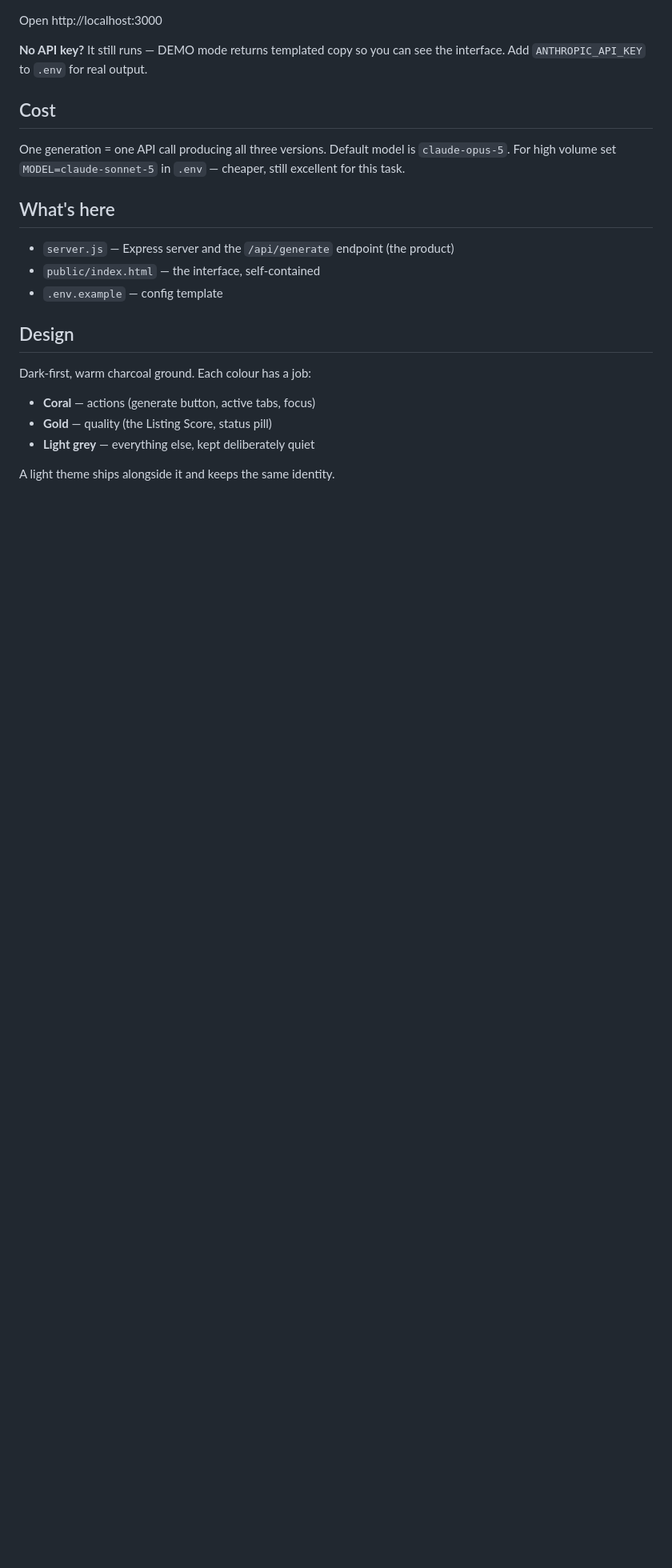
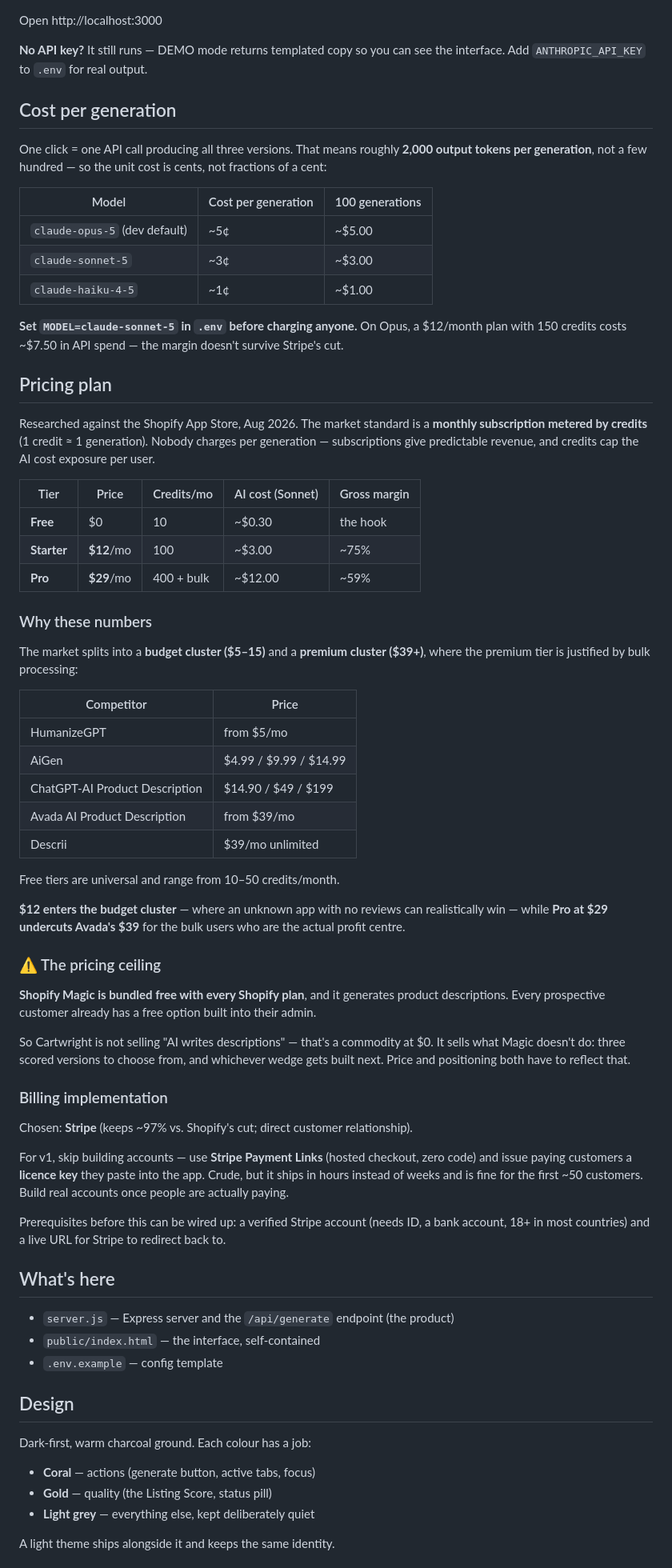
Before and after one commit to Suga-Sean/suga-sappling, a Markdown page: README.md, the part around the change. Shown at 80% size. GitHub-like rendering; blank space fills up the shorter version.

Commit message:
Document pricing plan, unit costs, and Stripe billing approach
Co-Authored-By: Claude Opus 4.8 <noreply@anthropic.com>
Claude-Session: https://claude.ai/code/session_019dBBvMohFgfJFpnRgVuKh9

```diff
--- a/README.md
+++ b/README.md
@@ -44,11 +44,77 @@ Open http://localhost:3000
 **No API key?** It still runs — DEMO mode returns templated copy so you can see
 the interface. Add `ANTHROPIC_API_KEY` to `.env` for real output.
 
-## Cost
+## Cost per generation
 
-One generation = one API call producing all three versions. Default model is
-`claude-opus-5`. For high volume set `MODEL=claude-sonnet-5` in `.env` —
-cheaper, still excellent for this task.
+One click = one API call producing all three versions. That means roughly
+**2,000 output tokens per generation**, not a few hundred — so the unit cost is
+cents, not fractions of a cent:
+
+| Model | Cost per generation | 100 generations |
+|---|---|---|
+| `claude-opus-5` (dev default) | ~5¢ | ~$5.00 |
+| `claude-sonnet-5` | ~3¢ | ~$3.00 |
+| `claude-haiku-4-5` | ~1¢ | ~$1.00 |
+
+**Set `MODEL=claude-sonnet-5` in `.env` before charging anyone.** On Opus, a
+$12/month plan with 150 credits costs ~$7.50 in API spend — the margin doesn't
+survive Stripe's cut.
+
+## Pricing plan
+
+Researched against the Shopify App Store, Aug 2026. The market standard is a
+**monthly subscription metered by credits** (1 credit ≈ 1 generation). Nobody
+charges per generation — subscriptions give predictable revenue, and credits cap
+the AI cost exposure per user.
+
+| Tier | Price | Credits/mo | AI cost (Sonnet) | Gross margin |
+|---|---|---|---|---|
+| **Free** | $0 | 10 | ~$0.30 | the hook |
+| **Starter** | **$12**/mo | 100 | ~$3.00 | ~75% |
+| **Pro** | **$29**/mo | 400 + bulk | ~$12.00 | ~59% |
+
+### Why these numbers
+
+The market splits into a **budget cluster ($5–15)** and a **premium cluster
+($39+)**, where the premium tier is justified by bulk processing:
+
+| Competitor | Price |
+|---|---|
+| HumanizeGPT | from $5/mo |
+| AiGen | $4.99 / $9.99 / $14.99 |
+| ChatGPT‑AI Product Description | $14.90 / $49 / $199 |
+| Avada AI Product Description | from $39/mo |
+| Descrii | $39/mo unlimited |
+
+Free tiers are universal and range from 10–50 credits/month.
+
+**$12 enters the budget cluster** — where an unknown app with no reviews can
+realistically win — while **Pro at $29 undercuts Avada's $39** for the bulk
+users who are the actual profit centre.
+
+### ⚠️ The pricing ceiling
+
+**Shopify Magic is bundled free with every Shopify plan**, and it generates
+product descriptions. Every prospective customer already has a free option
+built into their admin.
+
+So Cartwright is not selling "AI writes descriptions" — that's a commodity at
+$0. It sells what Magic doesn't do: three scored versions to choose from, and
+whichever wedge gets built next. Price and positioning both have to reflect
+that.
+
+### Billing implementation
+
+Chosen: **Stripe** (keeps ~97% vs. Shopify's cut; direct customer relationship).
+
+For v1, skip building accounts — use **Stripe Payment Links** (hosted checkout,
+zero code) and issue paying customers a **licence key** they paste into the app.
+Crude, but it ships in hours instead of weeks and is fine for the first ~50
+customers. Build real accounts once people are actually paying.
+
+Prerequisites before this can be wired up: a verified Stripe account (needs
+ID, a bank account, 18+ in most countries) and a live URL for Stripe to
+redirect back to.
 
 ## What's here
 
```
